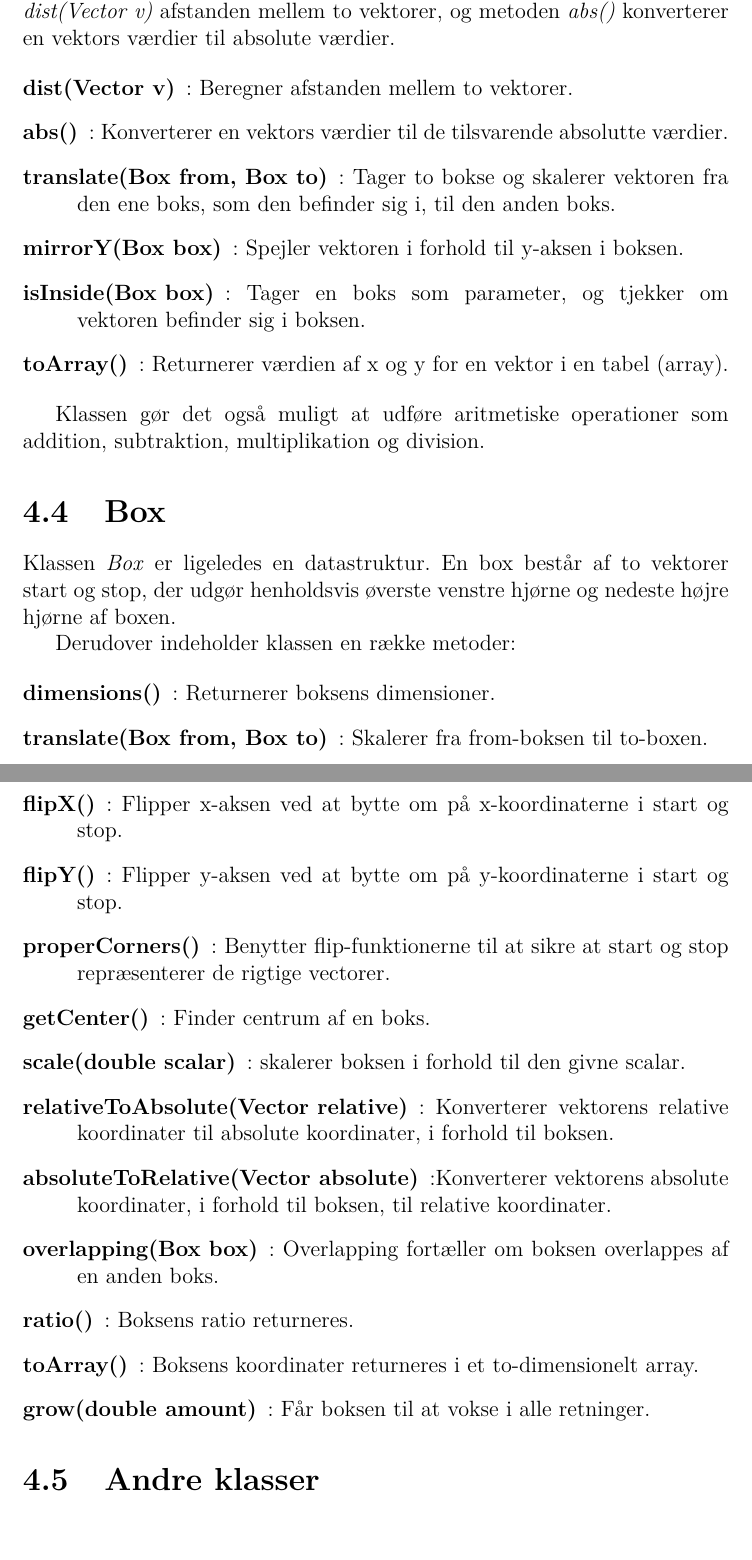
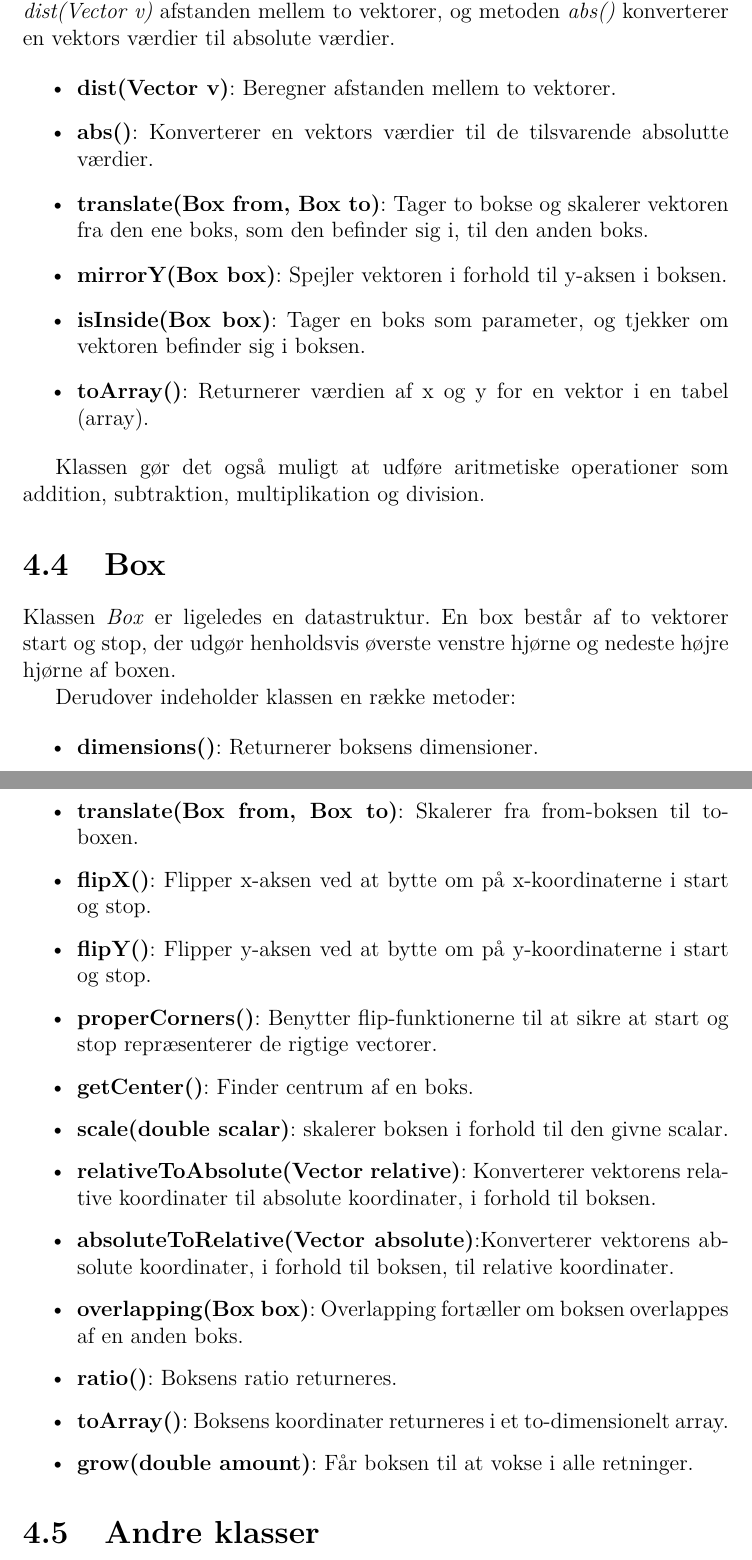
Before and after one commit to mywonderchild/ITU1aarsgruppeJ, a LaTeX book (Rapport/main.tex, which reads Rapport/Implementationsbeskrivelse/VectorOgBox.tex): two parts of pages 13 and 14 of 59, joined at a grey line, cut so that both start at the same text, the shorter picture padded with empty space. Compiled offline with pdfLaTeX.

Commit message:
Fixet liste bug

```diff
--- a/Rapport/Implementationsbeskrivelse/VectorOgBox.tex
+++ b/Rapport/Implementationsbeskrivelse/VectorOgBox.tex
@@ -4,14 +4,14 @@ Klassen \emph{Vector} er en datastruktur, der repræsenterer en vektor. Klassen
 
 Klassen gør det muligt at udføre aritmetiske operationer som addition, substraktion, multipikation og division. Derudover beregner metoden \emph{dist(Vector v)} afstanden mellem to vektorer, og metoden \emph{abs()} konverterer en vektors værdier til absolute værdier.
 
-\begin{description}
-	\item [dist(Vector v)]: Beregner afstanden mellem to vektorer.
-	\item [abs()]: Konverterer en vektors værdier til de tilsvarende absolutte værdier.
-	\item [translate(Box from, Box to)]: Tager to bokse og skalerer vektoren fra den ene boks, som den befinder sig i, til den anden boks.
-	\item [mirrorY(Box box)]: Spejler vektoren i forhold til y-aksen i boksen.
-	\item [isInside(Box box)]: Tager en boks som parameter, og tjekker om vektoren befinder sig i boksen.
-	\item [toArray()]: Returnerer værdien af x og y for en vektor i en tabel (array).
-\end{description}
+\begin{itemize}
+	\item \textbf{dist(Vector v)}: Beregner afstanden mellem to vektorer.
+	\item \textbf{abs()}: Konverterer en vektors værdier til de tilsvarende absolutte værdier.
+	\item \textbf{translate(Box from, Box to)}: Tager to bokse og skalerer vektoren fra den ene boks, som den befinder sig i, til den anden boks.
+	\item \textbf{mirrorY(Box box)}: Spejler vektoren i forhold til y-aksen i boksen.
+	\item \textbf{isInside(Box box)}: Tager en boks som parameter, og tjekker om vektoren befinder sig i boksen.
+	\item \textbf{toArray()}: Returnerer værdien af x og y for en vektor i en tabel (array).
+\end{itemize}
 
 Klassen gør det også muligt at udføre aritmetiske operationer som addition, subtraktion, multiplikation og division.
 
@@ -21,18 +21,18 @@ Klassen \emph{Box} er ligeledes en datastruktur. En box består af to vektorer s
 
 Derudover indeholder klassen en række metoder:
 
-\begin{description}
-	\item [dimensions()]: Returnerer boksens dimensioner.
-	\item [translate(Box from, Box to)]: Skalerer fra from-boksen til to-boxen.
-	\item [flipX()]: Flipper x-aksen ved at bytte om på x-koordinaterne i start og stop.
-	\item [flipY()]: Flipper y-aksen ved at bytte om på y-koordinaterne i start og stop.
-	\item [properCorners()]: Benytter flip-funktionerne til at sikre at start og stop repræsenterer de rigtige vectorer.
-	\item [getCenter()]: Finder centrum af en boks.
-	\item [scale(double scalar)]: skalerer boksen i forhold til den givne scalar.
-	\item [relativeToAbsolute(Vector relative)]: Konverterer vektorens relative koordinater til absolute koordinater, i forhold til boksen.
-	\item [absoluteToRelative(Vector absolute)]:Konverterer vektorens absolute koordinater, i forhold til boksen, til relative koordinater.
-	\item [overlapping(Box box)]: Overlapping fortæller om boksen overlappes af en anden boks.
-	\item [ratio()]: Boksens ratio returneres.
-	\item [toArray()]: Boksens koordinater returneres i et to-dimensionelt array.
-	\item [grow(double amount)]: Får boksen til at vokse i alle retninger.
-\end{description}
+\begin{itemize}
+	\item \textbf{dimensions()}: Returnerer boksens dimensioner.
+	\item \textbf{translate(Box from, Box to)}: Skalerer fra from-boksen til to-boxen.
+	\item \textbf{flipX()}: Flipper x-aksen ved at bytte om på x-koordinaterne i start og stop.
+	\item \textbf{flipY()}: Flipper y-aksen ved at bytte om på y-koordinaterne i start og stop.
+	\item \textbf{properCorners()}: Benytter flip-funktionerne til at sikre at start og stop repræsenterer de rigtige vectorer.
+	\item \textbf{getCenter()}: Finder centrum af en boks.
+	\item \textbf{scale(double scalar)}: skalerer boksen i forhold til den givne scalar.
+	\item \textbf{relativeToAbsolute(Vector relative)}: Konverterer vektorens relative koordinater til absolute koordinater, i forhold til boksen.
+	\item \textbf{absoluteToRelative(Vector absolute)}:Konverterer vektorens absolute koordinater, i forhold til boksen, til relative koordinater.
+	\item \textbf{overlapping(Box box)}: Overlapping fortæller om boksen overlappes af en anden boks.
+	\item \textbf{ratio()}: Boksens ratio returneres.
+	\item \textbf{toArray()}: Boksens koordinater returneres i et to-dimensionelt array.
+	\item \textbf{grow(double amount)}: Får boksen til at vokse i alle retninger.
+\end{itemize}
```
